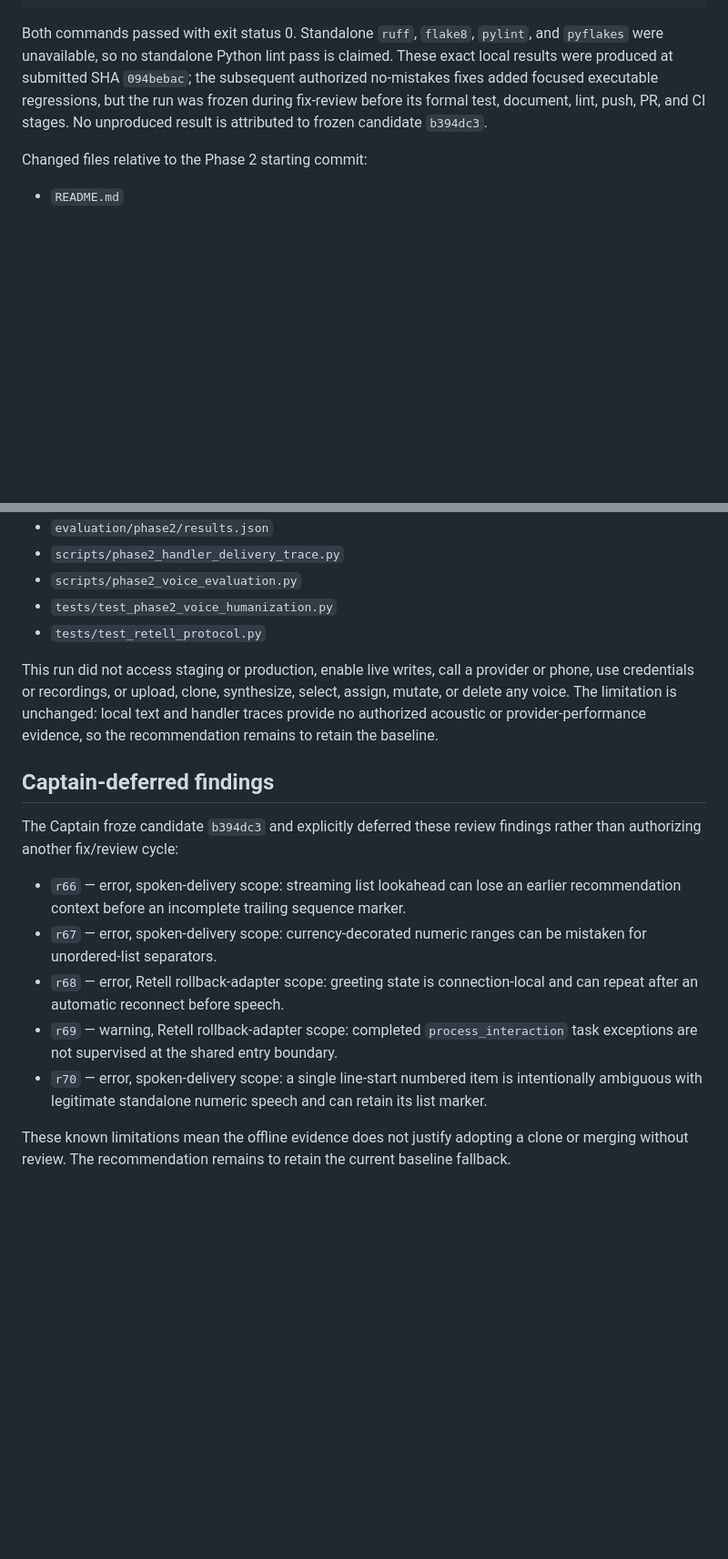
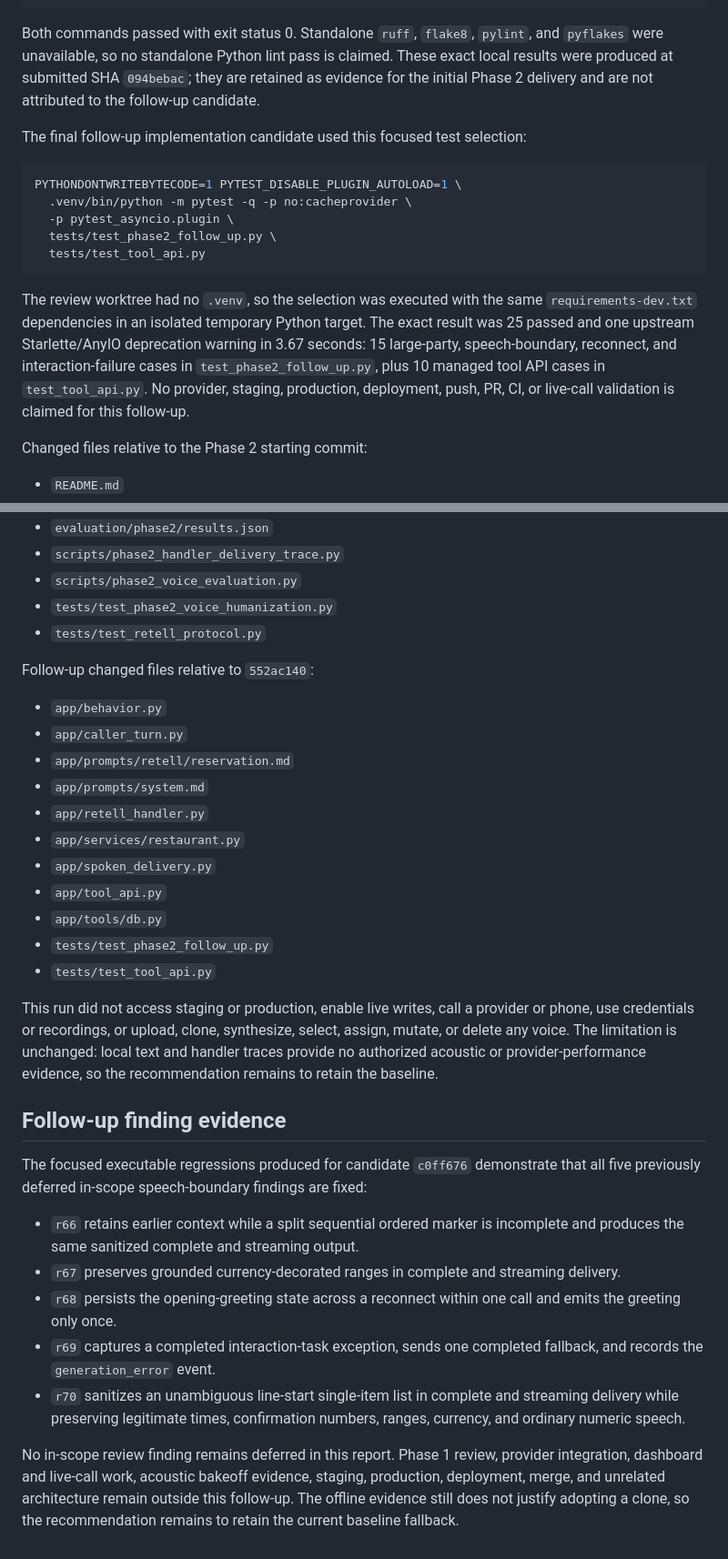
Before and after one commit to abubakaarrr/restaurant-agent, a Markdown page: evaluation/phase2/README.md, 2 parts joined by grey strips. Shown at 91% size. Rendered like a GitHub page; blank space fills up the shorter version.

Commit message:
no-mistakes(review): Correct Phase 2 follow-up report evidence

````diff
--- a/evaluation/phase2/README.md
+++ b/evaluation/phase2/README.md
@@ -110,11 +112,27 @@ git diff --check
 
 Both commands passed with exit status 0. Standalone `ruff`, `flake8`, `pylint`,
 and `pyflakes` were unavailable, so no standalone Python lint pass is claimed.
-These exact local results were produced at submitted SHA `094bebac`; the
-subsequent authorized no-mistakes fixes added focused executable regressions,
-but the run was frozen during fix-review before its formal test, document,
-lint, push, PR, and CI stages. No unproduced result is attributed to frozen
-candidate `b394dc3`.
+These exact local results were produced at submitted SHA `094bebac`; they are
+retained as evidence for the initial Phase 2 delivery and are not attributed to
+the follow-up candidate.
+
+The final follow-up implementation candidate used this focused test selection:
+
+```sh
+PYTHONDONTWRITEBYTECODE=1 PYTEST_DISABLE_PLUGIN_AUTOLOAD=1 \
+  .venv/bin/python -m pytest -q -p no:cacheprovider \
+  -p pytest_asyncio.plugin \
+  tests/test_phase2_follow_up.py \
+  tests/test_tool_api.py
+```
+
+The review worktree had no `.venv`, so the selection was executed with the same
+`requirements-dev.txt` dependencies in an isolated temporary Python target.
+The exact result was 25 passed and one upstream Starlette/AnyIO deprecation
+warning in 3.67 seconds: 15 large-party, speech-boundary, reconnect, and
+interaction-failure cases in `test_phase2_follow_up.py`, plus 10 managed tool
+API cases in `test_tool_api.py`. No provider, staging, production, deployment,
+push, PR, CI, or live-call validation is claimed for this follow-up.
 
 Changed files relative to the Phase 2 starting commit:
 
@@ -140,30 +158,45 @@ Changed files relative to the Phase 2 starting commit:
 - `tests/test_phase2_voice_humanization.py`
 - `tests/test_retell_protocol.py`
 
+Follow-up changed files relative to `552ac140`:
+
+- `app/behavior.py`
+- `app/caller_turn.py`
+- `app/prompts/retell/reservation.md`
+- `app/prompts/system.md`
+- `app/retell_handler.py`
+- `app/services/restaurant.py`
+- `app/spoken_delivery.py`
+- `app/tool_api.py`
+- `app/tools/db.py`
+- `tests/test_phase2_follow_up.py`
+- `tests/test_tool_api.py`
+
 This run did not access staging or production, enable live writes, call a
 provider or phone, use credentials or recordings, or upload, clone, synthesize,
 select, assign, mutate, or delete any voice. The limitation is unchanged: local
 text and handler traces provide no authorized acoustic or provider-performance
 evidence, so the recommendation remains to retain the baseline.
 
-## Captain-deferred findings
+## Follow-up finding evidence
 
-The Captain froze candidate `b394dc3` and explicitly deferred these review
-findings rather than authorizing another fix/review cycle:
+The focused executable regressions produced for candidate `c0ff676` demonstrate
+that all five previously deferred in-scope speech-boundary findings are fixed:
 
-- `r66` — error, spoken-delivery scope: streaming list lookahead can lose an
-  earlier recommendation context before an incomplete trailing sequence marker.
-- `r67` — error, spoken-delivery scope: currency-decorated numeric ranges can
-  be mistaken for unordered-list separators.
-- `r68` — error, Retell rollback-adapter scope: greeting state is
-  connection-local and can repeat after an automatic reconnect before speech.
-- `r69` — warning, Retell rollback-adapter scope: completed
-  `process_interaction` task exceptions are not supervised at the shared entry
-  boundary.
-- `r70` — error, spoken-delivery scope: a single line-start numbered item is
-  intentionally ambiguous with legitimate standalone numeric speech and can
-  retain its list marker.
+- `r66` retains earlier context while a split sequential ordered marker is
+  incomplete and produces the same sanitized complete and streaming output.
+- `r67` preserves grounded currency-decorated ranges in complete and streaming
+  delivery.
+- `r68` persists the opening-greeting state across a reconnect within one call
+  and emits the greeting only once.
+- `r69` captures a completed interaction-task exception, sends one completed
+  fallback, and records the `generation_error` event.
+- `r70` sanitizes an unambiguous line-start single-item list in complete and
+  streaming delivery while preserving legitimate times, confirmation numbers,
+  ranges, currency, and ordinary numeric speech.
 
-These known limitations mean the offline evidence does not justify adopting a
-clone or merging without review. The recommendation remains to retain the
-current baseline fallback.
+No in-scope review finding remains deferred in this report. Phase 1 review,
+provider integration, dashboard and live-call work, acoustic bakeoff evidence,
+staging, production, deployment, merge, and unrelated architecture remain
+outside this follow-up. The offline evidence still does not justify adopting a
+clone, so the recommendation remains to retain the current baseline fallback.
````
Also changed, not shown: other parts of evaluation/phase2/README.md (+4 -2 lines).
